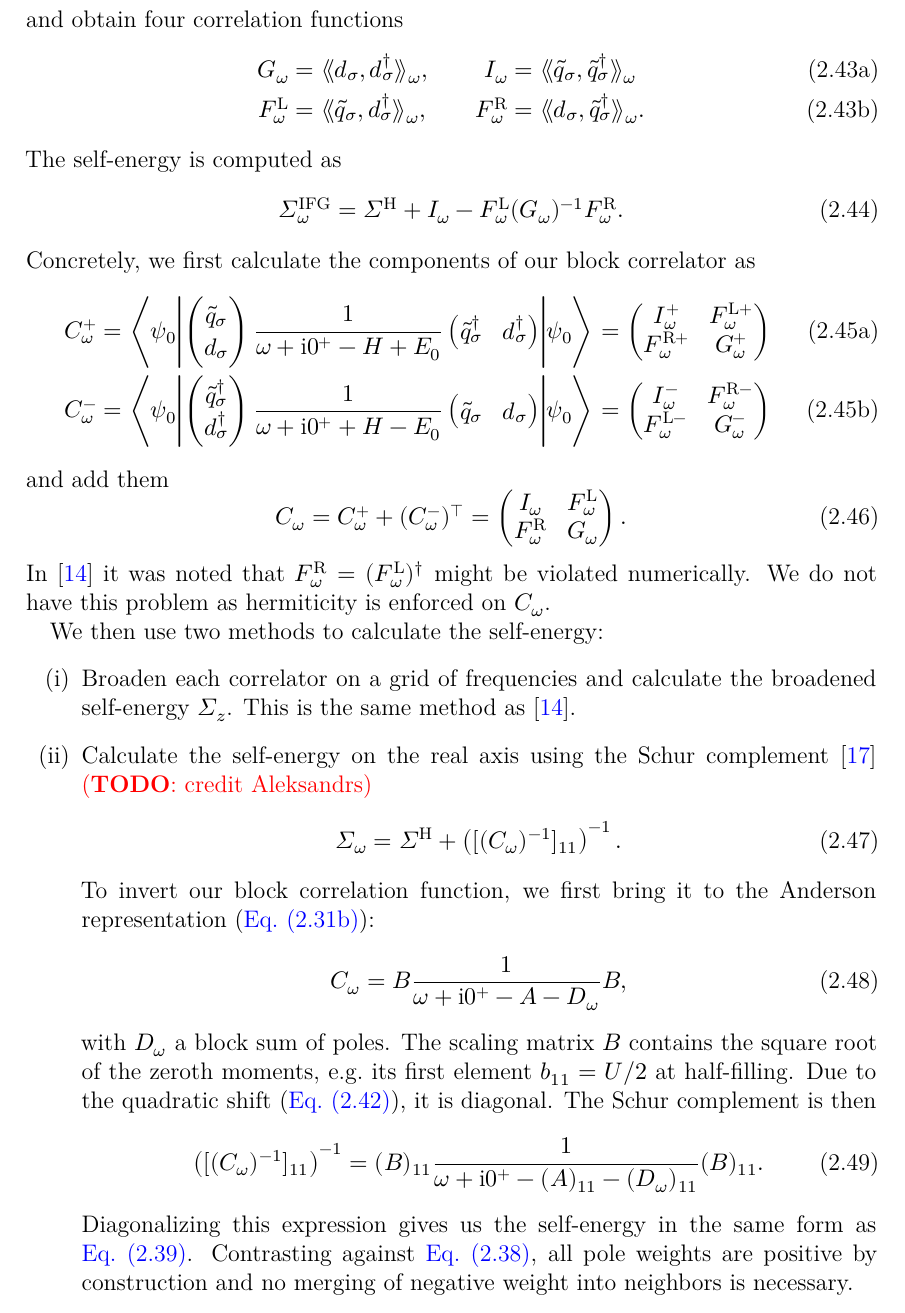
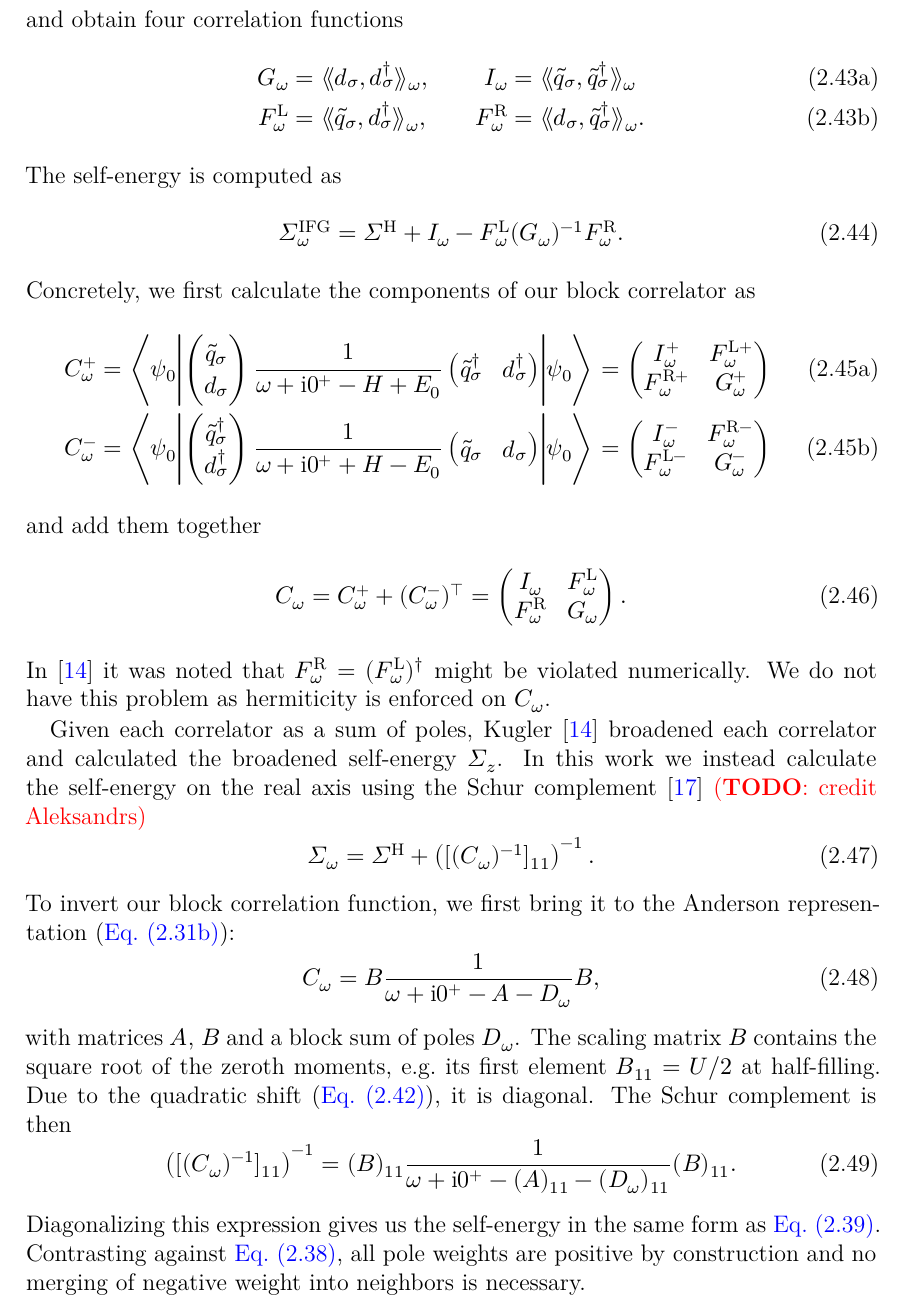
Before and after one commit to frankebel/thesis_master, a LaTeX book (main.tex, which reads chapters/model_and_methods/model_and_methods.tex): part of page 16 of 28, cut so that both start at the same text. Compiled offline with XeLaTeX; TikZ figures are drawn from their code, not taken from saved files.

Commit message:
refactor(model): rephrase self-energy
Don't use list.

```diff
--- a/chapters/model_and_methods/model_and_methods.tex
+++ b/chapters/model_and_methods/model_and_methods.tex
@@ -655,7 +655,7 @@ Concretely, we first calculate the components of our block correlator as
         \end{pmatrix}
     \end{align}
 \end{subequations}
-and add them
+and add them together
 \begin{equation}
     C_\omega
     =
@@ -670,13 +670,10 @@ In \cite{Kugler2022} it was noted that $F^{\mR}_\omega = (F^{\mL}_\omega)^\dag$
 might be violated numerically.
 We do not have this problem as hermiticity is enforced on $C_\omega$.
 
-We then use two methods to calculate the self-energy:
-\begin{enumerate}[(i)]
-    \item Broaden each correlator on a grid of frequencies
-          and calculate the broadened self-energy $\Sigma_z$.
-          This is the same method as \cite{Kugler2022}.
-
-    \item Calculate the self-energy on the real axis using the Schur complement \cite{Schur1917}
+Given each correlator as a sum of poles, \citeauthor{Kugler2022} \cite{Kugler2022} broadened
+each correlator and calculated the broadened self-energy $\Sigma_z$.
+In this work we instead calculate the self-energy on the real axis
+using the Schur complement \cite{Schur1917}
 \todo{credit Aleksandrs} %TODO: credit Aleksandrs
 \begin{equation}
     \Sigma_\omega = \Sigma^\mH + \left([(C_\omega)^{-1}]_{11}\right)^{-1}.
@@ -686,9 +683,9 @@ We then use two methods to calculate the self-energy:
 \begin{equation}
     C_\omega = B\frac{1}{\omega + \mi0^+ - A - D_\omega}B,
 \end{equation}
-          with $D_\omega$ a block sum of poles.
+with matrices $A$, $B$ and a block sum of poles $D_\omega$.
 The scaling matrix $B$ contains the square root of the zeroth moments,
-          e.g.\ its first element $b_{11} = U/2$ at half-filling.
+e.g.\ its first element $B_{11} = U/2$ at half-filling.
 Due to the quadratic shift (\zcref{eq:quadratic-shift}), it is diagonal.
 The Schur complement is then
 \begin{equation}
@@ -701,7 +698,6 @@ We then use two methods to calculate the self-energy:
 Contrasting against \zcref{eq:dyson},
 all pole weights are positive by construction
 and no merging of negative weight into neighbors is necessary.
-\end{enumerate}
 
 \section{Ground state}
 
```
Lines whose indentation alone changed are shown as unchanged.
